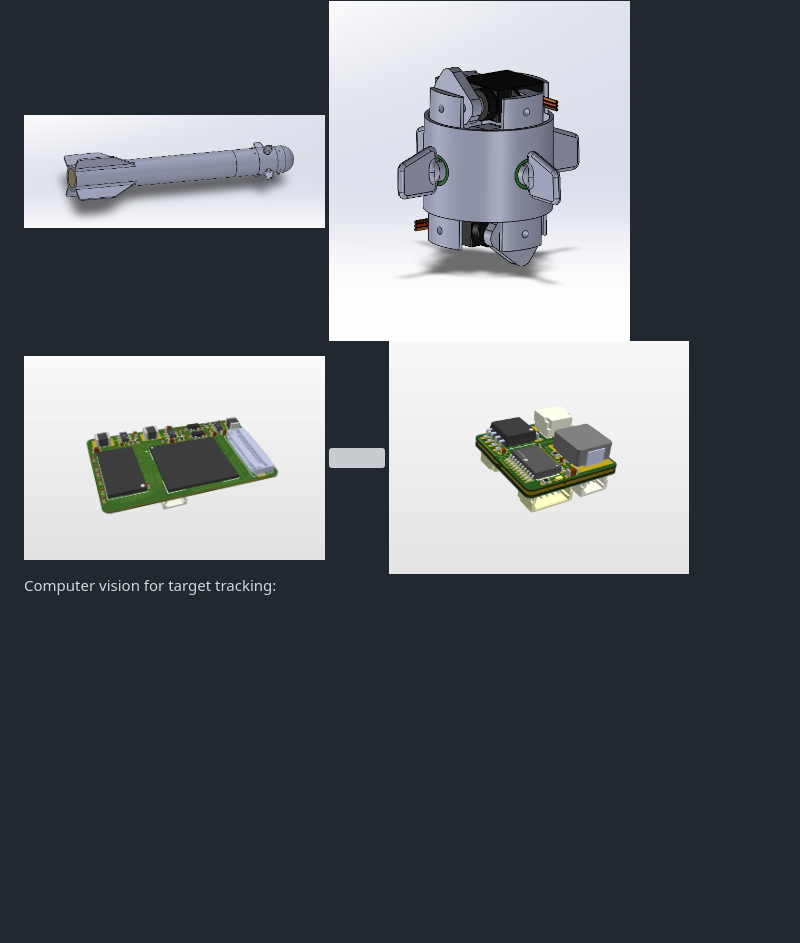
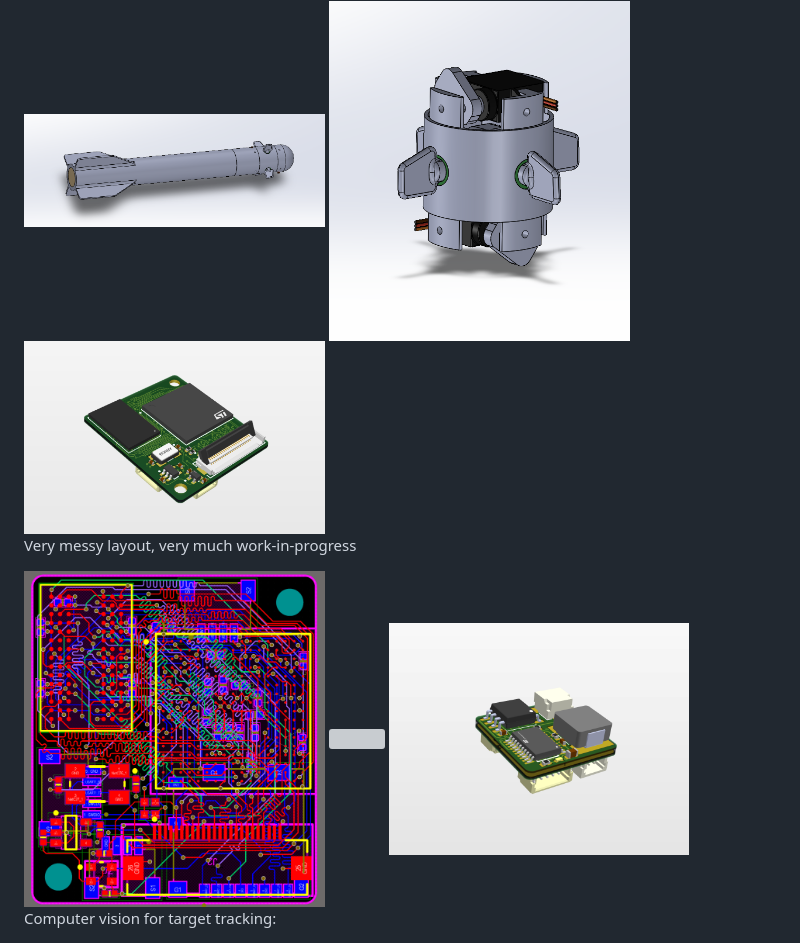
Before and after one commit to jeffrey-3/jeffrey-3.github.io, a Markdown page: index.md, the part around the change. Drawn GitHub-style; blank space fills up the shorter version; grey boxes are pictures that could not be loaded.

```diff
--- a/index.md
+++ b/index.md
@@ -11,7 +11,11 @@ layout: default
 
 <img src="/images/cas.png" width="40%">
 
-<img src="/images/camera-sbc.png" width="40%">
+<img src="/images/camera-pcb.png" width="40%">
+
+Very messy layout, very much work-in-progress
+
+<img src="/images/camera-pcb-layout.png" width="40%">
 
 <img src="/images/missile-pcb.png" width="40%">
 
```
